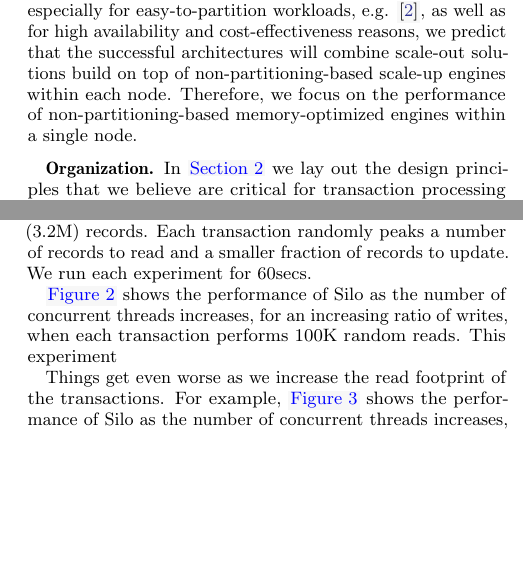
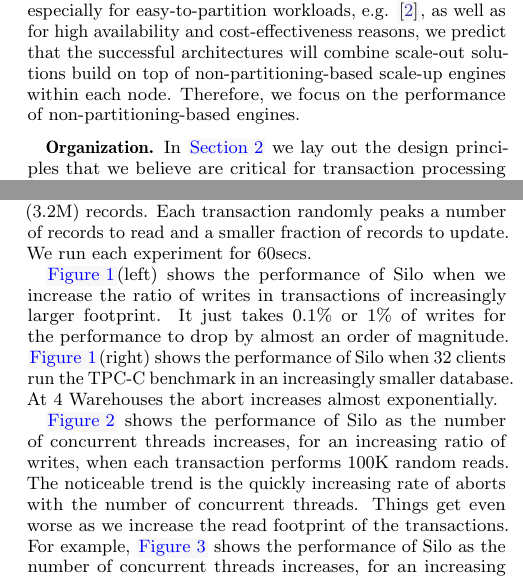
Before and after one commit to sfu-dis/corobase, a LaTeX paper (doc/cidr/rcu-cc.tex, which reads doc/cidr/rcu-cc-eval.tex, doc/cidr/rcu-cc-intro.tex): two parts of the columns of pages 2 and 5 of 6, joined at a grey line, cut so that both start at the same text, the shorter picture padded with empty space. Compiled offline with pdfLaTeX.

Commit message:
Submitted to cidr

```diff
--- a/doc/cidr/rcu-cc-eval.tex
+++ b/doc/cidr/rcu-cc-eval.tex
@@ -8,11 +8,13 @@ We want to show that the recent proposals for main-memory OLTP solutions with li
 We use a 4-socket server with 6-core Intel Xeon E7-4807 processors, for a total of 24 physical cores and 48 hyperthreads. The machine has 64GB of RAM.
 For our comparison we use Silo.  Silo's SLAB allocator is given 32GB of memory and its logging is disabled. We use the TPC-C database with 32 Warehouses (scaling factor of 32). We use the Stock table for the transactions.  The Stock table has 100K*Warehouses (3.2M) records. Each transaction randomly peaks a number of records to read and a smaller fraction of records to update.  We run each experiment for 60secs.
 
+\figref{fig-write-ratio}(left) shows the performance of Silo when we increase the ratio of writes in transactions of increasingly larger footprint. It just takes 0.1\% or 1\% of writes for the performance to drop by almost an order of magnitude.
+\figref{fig-write-ratio}(right) shows the performance of Silo when 32 clients run the TPC-C benchmark in an increasingly smaller database. At 4 Warehouses the abort increases almost exponentially.
+
 \labeledfigurewide{fig-rand-100}{Rate of committed and aborted transactions for Silo as the number of concurrent threads increases, for an increasing ratio of writes. Each transaction performs 100K random reads.}
 
 \labeledfigurewide{fig-rand-300}{Rate of committed and aborted transactions for Silo as the number of concurrent threads increases, for an increasing ratio of writes. Each transaction performs 300K random reads.}
 
 \figref{fig-rand-100} shows the performance of Silo as the number of concurrent threads increases, for an increasing ratio of writes, when each transaction performs 100K random reads.
-This experiment
-
+The noticeable trend is the quickly increasing rate of aborts with the number of concurrent threads.
 Things get even worse as we increase the read footprint of the transactions. For example, \figref{fig-rand-300} shows the performance of Silo as the number of concurrent threads increases, for an increasing ratio of writes, when each transaction is three times larger, performing 300K random reads.
--- a/doc/cidr/rcu-cc-intro.tex
+++ b/doc/cidr/rcu-cc-intro.tex
@@ -31,7 +31,7 @@ The point is not that such design choices should be avoided, but rather that the
 
 \vspace{2mm}
 {\bf Physical partitioning.} Some systems sidestep the issues of logical and physical contention entirely---along with the accompanying implementation complexity---by adopting physical partitioning and a single-threaded transaction execution model \cite{Kallman+08,KemperN11}. This execution model introduces a different set problems for mixed workloads and for workloads that are inherently difficult to partition.  Given the developments in scaling-out the performance of distributed OLTP systems, especially for easy-to-partition workloads, e.g. \cite{BailisFHGS14}, as well as for high availability and cost-effectiveness reasons, we predict that the successful architectures will combine scale-out solutions build on top of non-partitioning-based scale-up engines within each node.
-Therefore, we focus on the performance of non-partitioning-based memory-optimized engines within a single node.
+Therefore, we focus on the performance of non-partitioning-based engines.
 
 \vspace{2mm}
 {\bf Organization.}
```
Also changed, not shown: doc/cidr/rcu-cc.tex (+1 -1 lines).
